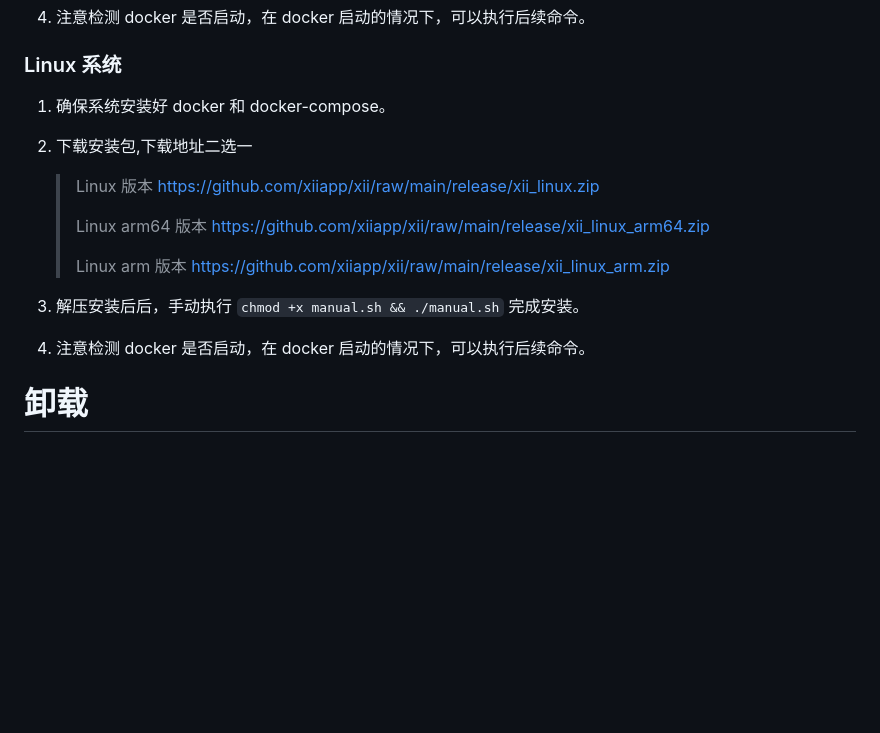
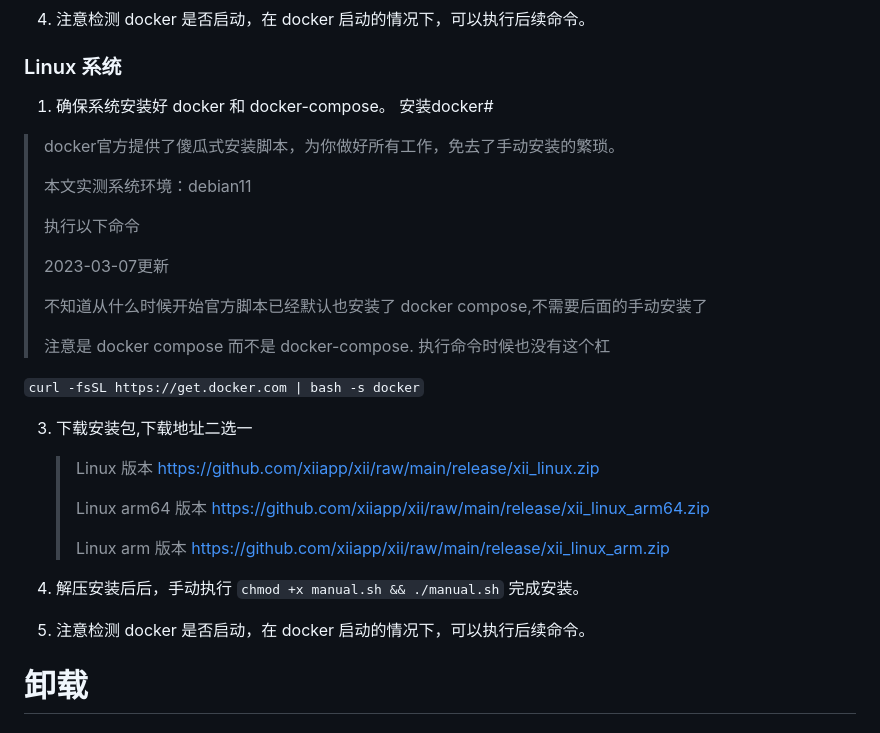
Before and after one commit to xiiapp/xii, a Markdown page: README.md, the part around the change. GitHub-like rendering; blank space fills up the shorter version.

Commit message:
Update README.md
增加docker的安装脚本。

```diff
--- a/README.md
+++ b/README.md
@@ -119,8 +119,22 @@ wget -c https://raw.githubusercontent.com/xiiapp/xii/main/script/install.sh && c
 ### Linux 系统
 
 1. 确保系统安装好 docker 和 docker-compose。
+   安装docker#
+> docker官方提供了傻瓜式安装脚本，为你做好所有工作，免去了手动安装的繁琐。
+>
+> 本文实测系统环境：debian11
+>
+> 执行以下命令
+>
+> 2023-03-07更新
+>
+> 不知道从什么时候开始官方脚本已经默认也安装了 docker compose,不需要后面的手动安装了
+>
+> 注意是 docker compose 而不是 docker-compose. 执行命令时候也没有这个杠
 
-2. 下载安装包,下载地址二选一
+`curl -fsSL https://get.docker.com | bash -s docker`
+
+3. 下载安装包,下载地址二选一
 
    > Linux 版本
    > [https://github.com/xiiapp/xii/raw/main/release/xii_linux.zip ](https://github.com/xiiapp/xii/raw/main/release/xii_linux.zip)
@@ -132,9 +146,9 @@ wget -c https://raw.githubusercontent.com/xiiapp/xii/main/script/install.sh && c
    > [https://github.com/xiiapp/xii/raw/main/release/xii_linux_arm.zip ](https://github.com/xiiapp/xii/raw/main/release/xii_linux_arm.zip)
 
 
-3. 解压安装后后，手动执行 `chmod +x manual.sh && ./manual.sh` 完成安装。
+4. 解压安装后后，手动执行 `chmod +x manual.sh && ./manual.sh` 完成安装。
 
-4. 注意检测 docker 是否启动，在 docker 启动的情况下，可以执行后续命令。
+5. 注意检测 docker 是否启动，在 docker 启动的情况下，可以执行后续命令。
 
 # 卸载
 
```
